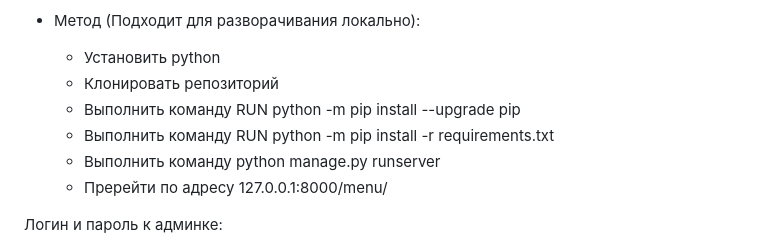
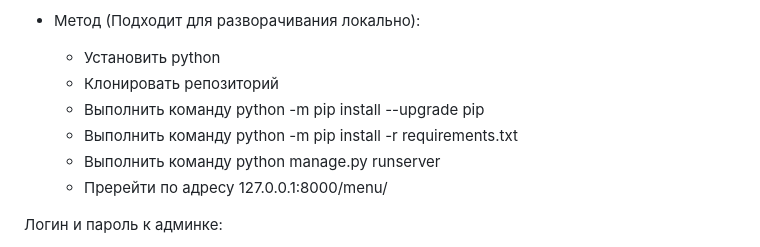
Before and after one commit to Nanix808/Uptrader_test, a Markdown page: README.md, the part around the change. Drawn GitHub-style.

Commit message:
edit change readme

```diff
--- a/README.md
+++ b/README.md
@@ -53,8 +53,8 @@
 - Метод (Подходит для разворачивания локально):
   - Установить python
   - Клонировать репозиторий
-  - Выполнить команду  RUN python -m pip install --upgrade pip
-  - Выполнить команду RUN python -m pip install -r requirements.txt
+  - Выполнить команду python -m pip install --upgrade pip
+  - Выполнить команду python -m pip install -r requirements.txt
   - Выполнить команду python manage.py runserver
   - Пререйти по адресу 127.0.0.1:8000/menu/
 
```
